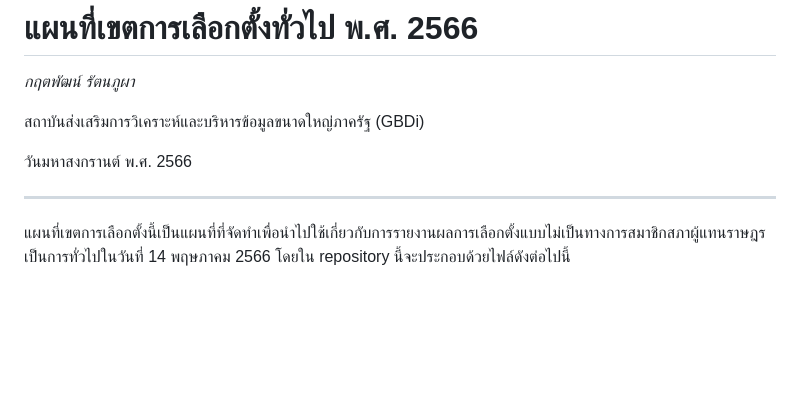
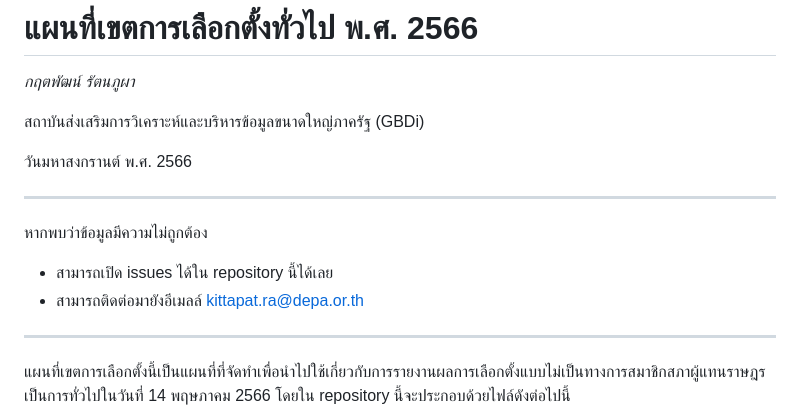
Before and after one commit to KittapatR/Thai-ECT-election-map-66, a Markdown page: README.md, the part around the change. GitHub-like rendering; blank space fills up the shorter version.

```diff
--- a/README.md
+++ b/README.md
@@ -5,6 +5,12 @@
 สถาบันส่งเสริมการวิเคราะห์และบริหารข้อมูลขนาดใหญ่ภาครัฐ (GBDi)
 
 วันมหาสงกรานต์ พ.ศ. 2566
+
+---
+
+หากพบว่าข้อมูลมีความไม่ถูกต้อง
+- สามารถเปิด issues ได้ใน repository นี้ได้เลย
+- สามารถติดต่อมายังอีเมลล์ kittapat.ra@depa.or.th
 
 ---
 
```
